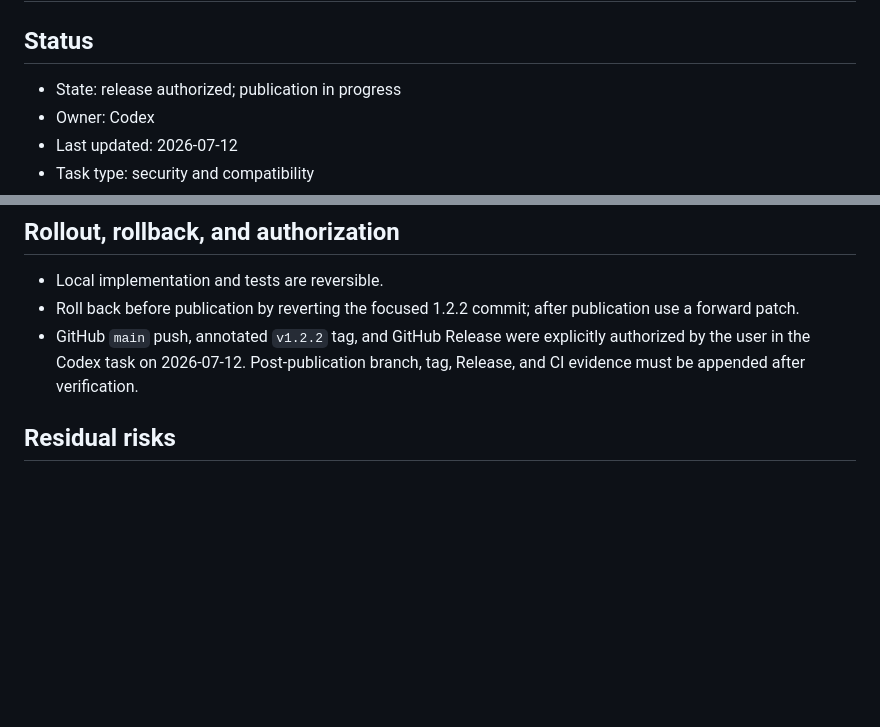
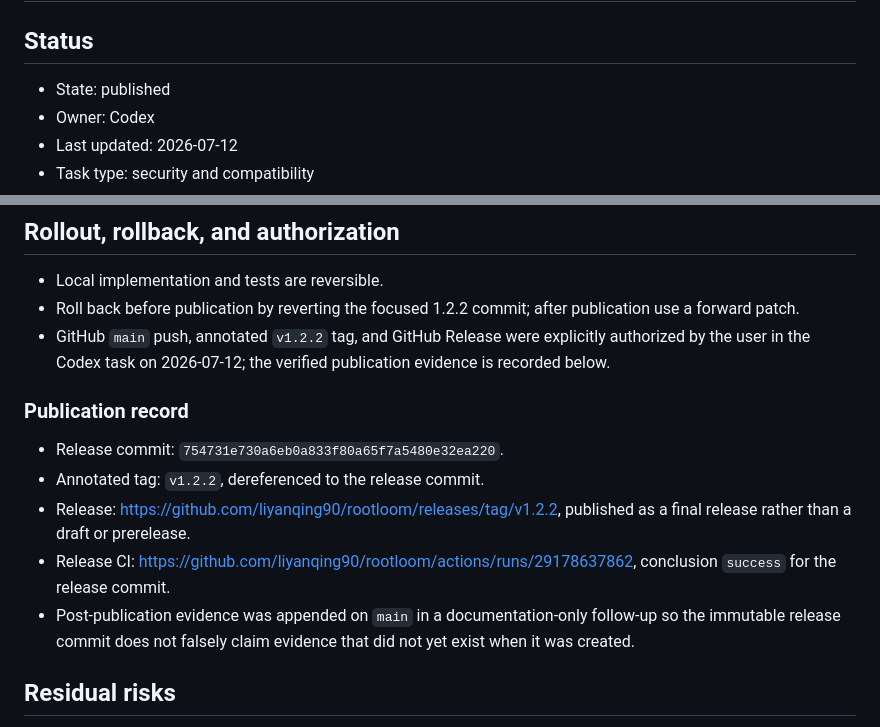
Before and after one commit to liyanqing90/rootloom, a Markdown page: .codex/plans/rootloom-1.2.2-sensitive-untracked-hardening.md, 2 parts joined by grey strips. Drawn GitHub-style; blank space fills up the shorter version.

Commit message:
docs: record v1.2.2 publication

```diff
--- a/.codex/plans/rootloom-1.2.2-sensitive-untracked-hardening.md
+++ b/.codex/plans/rootloom-1.2.2-sensitive-untracked-hardening.md
@@ -2,7 +2,7 @@
 
 ## Status
 
-- State: release authorized; publication in progress
+- State: published
 - Owner: Codex
 - Last updated: 2026-07-12
 - Task type: security and compatibility
@@ -68,7 +68,15 @@ Ensure every known or explicitly configured sensitive visible-untracked path is
 
 - Local implementation and tests are reversible.
 - Roll back before publication by reverting the focused 1.2.2 commit; after publication use a forward patch.
-- GitHub `main` push, annotated `v1.2.2` tag, and GitHub Release were explicitly authorized by the user in the Codex task on 2026-07-12. Post-publication branch, tag, Release, and CI evidence must be appended after verification.
+- GitHub `main` push, annotated `v1.2.2` tag, and GitHub Release were explicitly authorized by the user in the Codex task on 2026-07-12; the verified publication evidence is recorded below.
+
+### Publication record
+
+- Release commit: `754731e730a6eb0a833f80a65f7a5480e32ea220`.
+- Annotated tag: `v1.2.2`, dereferenced to the release commit.
+- Release: <https://github.com/liyanqing90/rootloom/releases/tag/v1.2.2>, published as a final release rather than a draft or prerelease.
+- Release CI: <https://github.com/liyanqing90/rootloom/actions/runs/29178637862>, conclusion `success` for the release commit.
+- Post-publication evidence was appended on `main` in a documentation-only follow-up so the immutable release commit does not falsely claim evidence that did not yet exist when it was created.
 
 ## Residual risks
 
```
